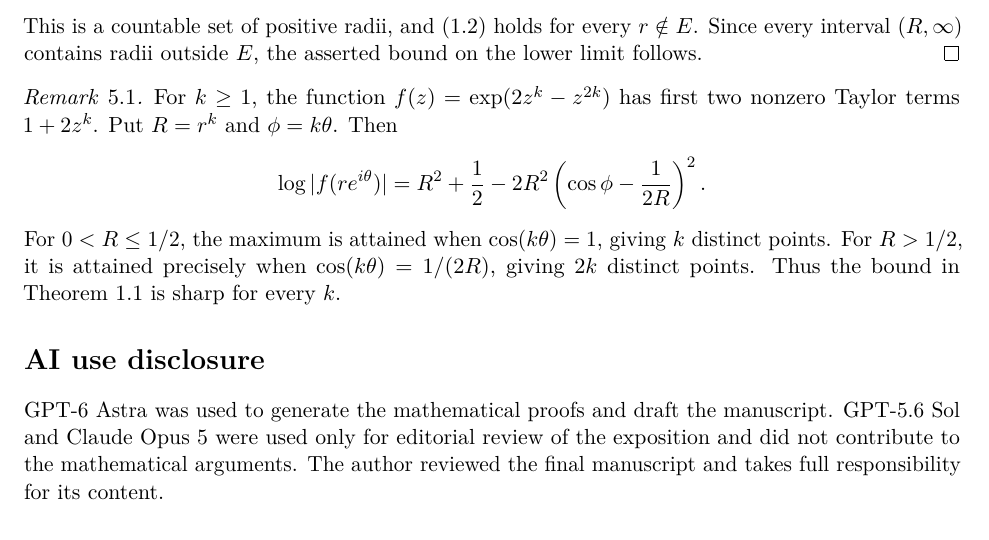
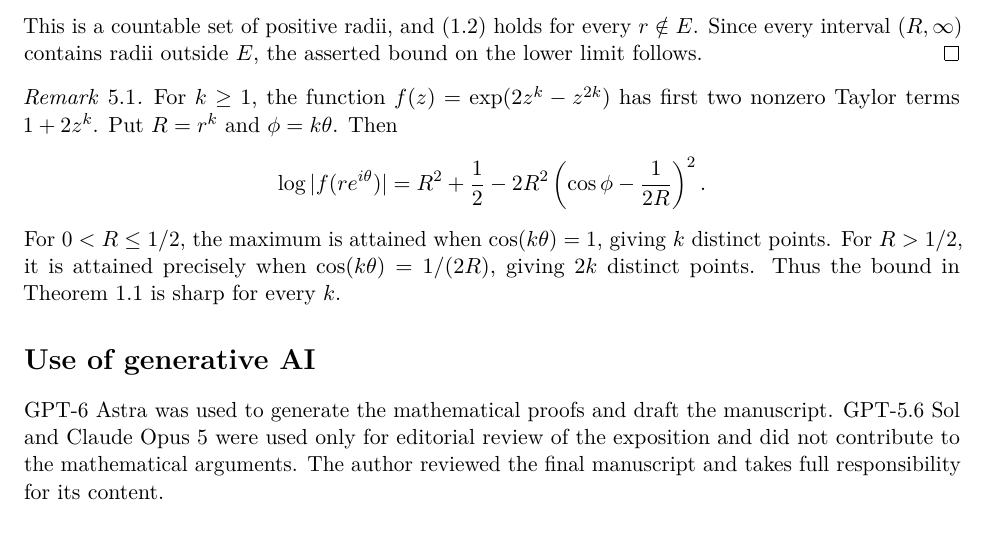
Before and after one commit to FireflySentinel/erdos-1117, a LaTeX paper (paper/PROOF.tex): part of page 6 of 7, cut so that both start at the same text. Compiled offline with pdfLaTeX.

Commit message:
Use a single heading for the AI disclosure
Co-Authored-By: Claude Opus 5 (1M context) <noreply@anthropic.com>
Claude-Session: https://claude.ai/code/session_012wS2ZSVZSvkWVfoC8LG1ad

```diff
--- a/paper/PROOF.tex
+++ b/paper/PROOF.tex
@@ -489,7 +489,7 @@ it is attained precisely when \(\cos(k\theta)=1/(2R)\), giving
 is sharp for every \(k\).
 \end{remark}
 
-\section*{AI use disclosure}
+\section*{Use of generative AI}
 
 GPT-6 Astra was used to generate the mathematical proofs and draft the
 manuscript. GPT-5.6 Sol and Claude Opus 5 were used only for editorial
```
Also changed, not shown: README.md, paper/PROOF.pdf.
